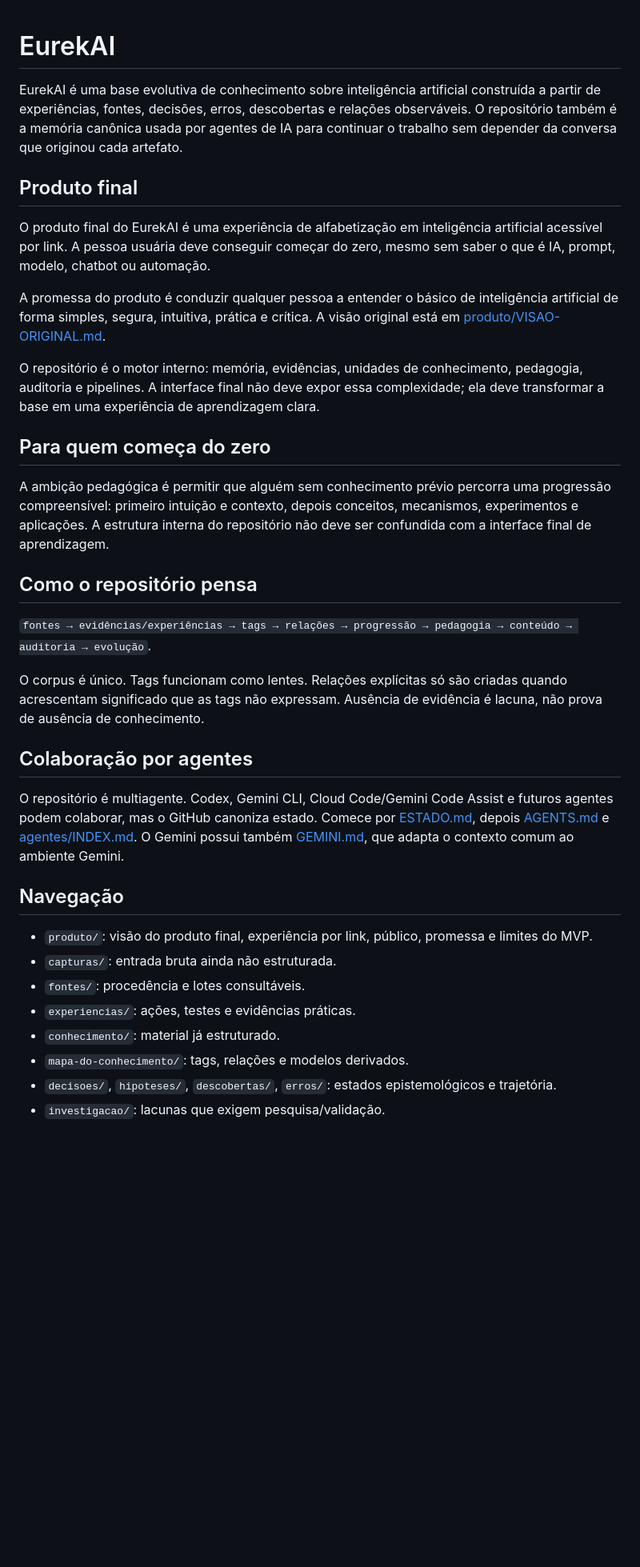
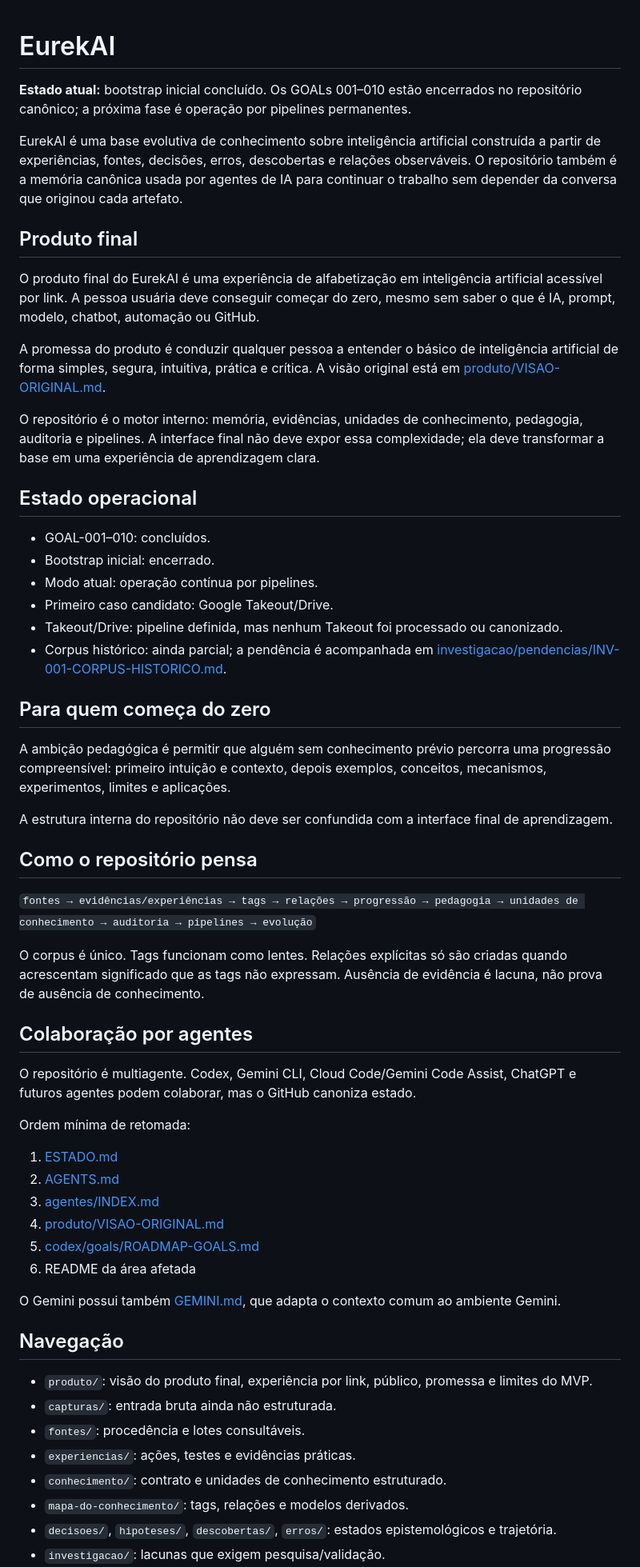
Before and after one commit to duducel204/EurekAI, a Markdown page: README.md, the part around one of its changes. Shown at 80% size. GitHub-like rendering; blank space fills up the shorter version.

Commit message:
docs: alinhar README raiz ao estado pós-bootstrap

```diff
--- a/README.md
+++ b/README.md
@@ -1,32 +1,60 @@
 # EurekAI
+
+**Estado atual:** bootstrap inicial concluído. Os GOALs 001–010 estão encerrados no repositório canônico; a próxima fase é operação por pipelines permanentes.
 
 EurekAI é uma base evolutiva de conhecimento sobre inteligência artificial construída a partir de experiências, fontes, decisões, erros, descobertas e relações observáveis. O repositório também é a memória canônica usada por agentes de IA para continuar o trabalho sem depender da conversa que originou cada artefato.
 
 ## Produto final
 
-O produto final do EurekAI é uma experiência de alfabetização em inteligência artificial acessível por link. A pessoa usuária deve conseguir começar do zero, mesmo sem saber o que é IA, prompt, modelo, chatbot ou automação.
+O produto final do EurekAI é uma experiência de alfabetização em inteligência artificial acessível por link. A pessoa usuária deve conseguir começar do zero, mesmo sem saber o que é IA, prompt, modelo, chatbot, automação ou GitHub.
 
 A promessa do produto é conduzir qualquer pessoa a entender o básico de inteligência artificial de forma simples, segura, intuitiva, prática e crítica. A visão original está em [produto/VISAO-ORIGINAL.md](produto/VISAO-ORIGINAL.md).
 
 O repositório é o motor interno: memória, evidências, unidades de conhecimento, pedagogia, auditoria e pipelines. A interface final não deve expor essa complexidade; ela deve transformar a base em uma experiência de aprendizagem clara.
 
+## Estado operacional
+
+- GOAL-001–010: concluídos.
+- Bootstrap inicial: encerrado.
+- Modo atual: operação contínua por pipelines.
+- Primeiro caso candidato: Google Takeout/Drive.
+- Takeout/Drive: pipeline definida, mas nenhum Takeout foi processado ou canonizado.
+- Corpus histórico: ainda parcial; a pendência é acompanhada em [investigacao/pendencias/INV-001-CORPUS-HISTORICO.md](investigacao/pendencias/INV-001-CORPUS-HISTORICO.md).
+
 ## Para quem começa do zero
-A ambição pedagógica é permitir que alguém sem conhecimento prévio percorra uma progressão compreensível: primeiro intuição e contexto, depois conceitos, mecanismos, experimentos e aplicações. A estrutura interna do repositório não deve ser confundida com a interface final de aprendizagem.
+
+A ambição pedagógica é permitir que alguém sem conhecimento prévio percorra uma progressão compreensível: primeiro intuição e contexto, depois exemplos, conceitos, mecanismos, experimentos, limites e aplicações.
+
+A estrutura interna do repositório não deve ser confundida com a interface final de aprendizagem.
 
 ## Como o repositório pensa
-`fontes → evidências/experiências → tags → relações → progressão → pedagogia → conteúdo → auditoria → evolução`.
+
+`fontes → evidências/experiências → tags → relações → progressão → pedagogia → unidades de conhecimento → auditoria → pipelines → evolução`
 
 O corpus é único. Tags funcionam como lentes. Relações explícitas só são criadas quando acrescentam significado que as tags não expressam. Ausência de evidência é lacuna, não prova de ausência de conhecimento.
 
 ## Colaboração por agentes
-O repositório é multiagente. Codex, Gemini CLI, Cloud Code/Gemini Code Assist e futuros agentes podem colaborar, mas o GitHub canoniza estado. Comece por [ESTADO.md](ESTADO.md), depois [AGENTS.md](AGENTS.md) e [agentes/INDEX.md](agentes/INDEX.md). O Gemini possui também [GEMINI.md](GEMINI.md), que adapta o contexto comum ao ambiente Gemini.
+
+O repositório é multiagente. Codex, Gemini CLI, Cloud Code/Gemini Code Assist, ChatGPT e futuros agentes podem colaborar, mas o GitHub canoniza estado.
+
+Ordem mínima de retomada:
+
+1. [ESTADO.md](ESTADO.md)
+2. [AGENTS.md](AGENTS.md)
+3. [agentes/INDEX.md](agentes/INDEX.md)
+4. [produto/VISAO-ORIGINAL.md](produto/VISAO-ORIGINAL.md)
+5. [codex/goals/ROADMAP-GOALS.md](codex/goals/ROADMAP-GOALS.md)
+6. README da área afetada
+
+O Gemini possui também [GEMINI.md](GEMINI.md), que adapta o contexto comum ao ambiente Gemini.
 
 ## Navegação
+
 - `produto/`: visão do produto final, experiência por link, público, promessa e limites do MVP.
 - `capturas/`: entrada bruta ainda não estruturada.
 - `fontes/`: procedência e lotes consultáveis.
 - `experiencias/`: ações, testes e evidências práticas.
-- `conhecimento/`: material já estruturado.
+- `conhecimento/`: contrato e unidades de conhecimento estruturado.
 - `mapa-do-conhecimento/`: tags, relações e modelos derivados.
 - `decisoes/`, `hipoteses/`, `descobertas/`, `erros/`: estados epistemológicos e trajetória.
 - `investigacao/`: lacunas que exigem pesquisa/validação.
```
Also changed, not shown: other parts of README.md (+9 -3 lines).
